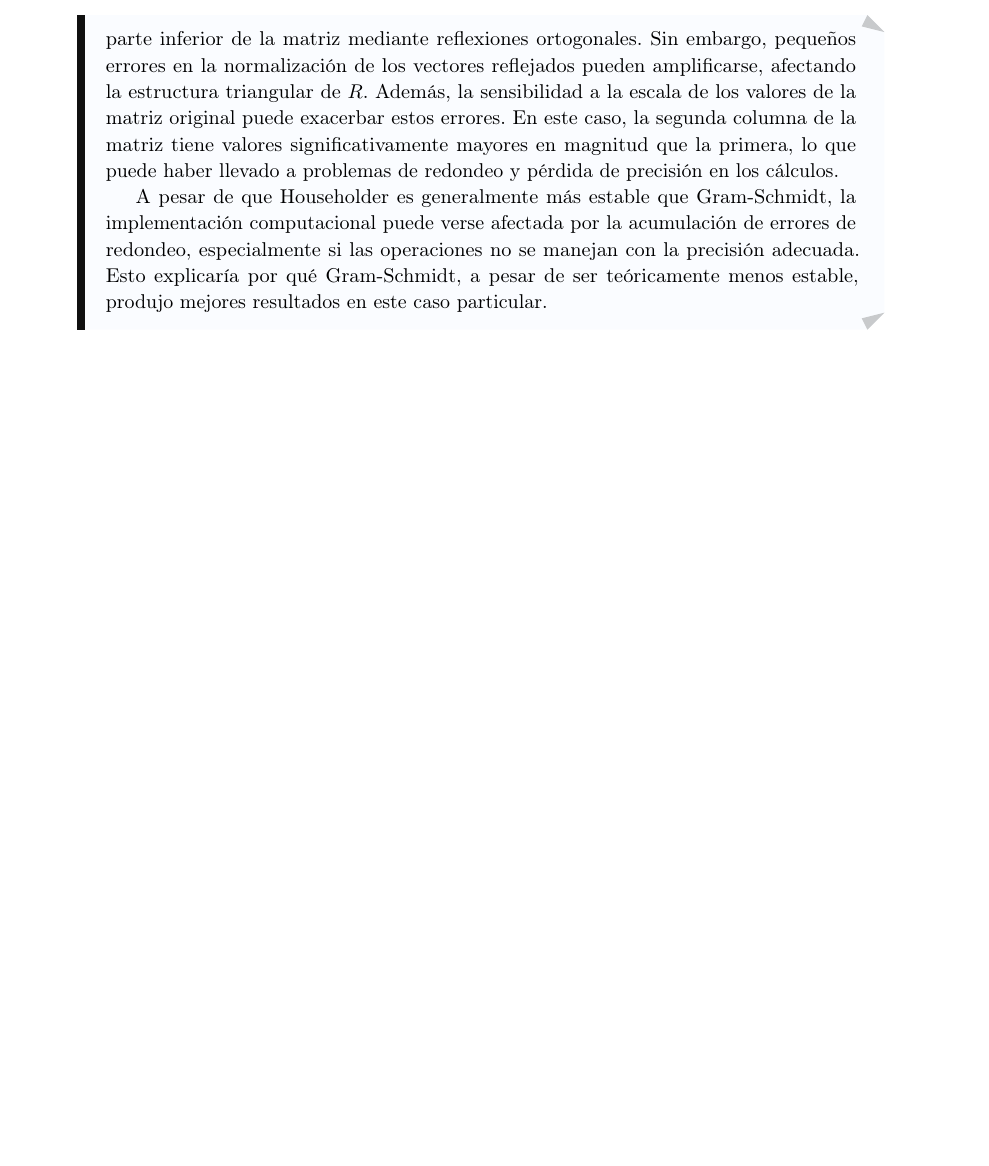
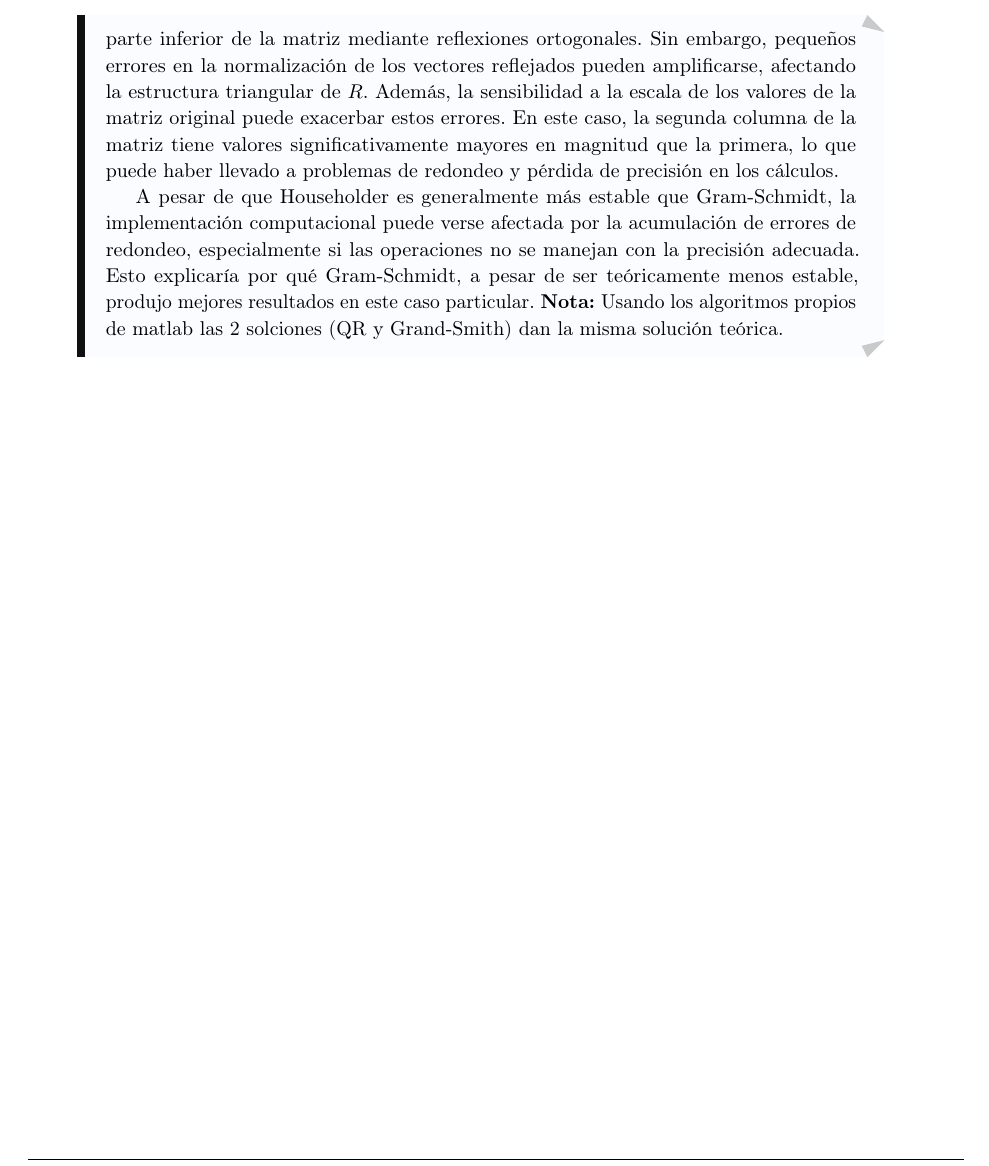
Before and after one commit to TheWolf1205/Latex-Github, a LaTeX document (Analisis-numerico/Taller-3/Tex/main.tex, which reads Analisis-numerico/Taller-3/Tex/ejercicio_1.tex): part of page 7 of 40, cut so that both start at the same text, the shorter picture padded with empty space. Compiled offline with pdfLaTeX.

Commit message:
A-16-Feb-25.4

```diff
--- a/Analisis-numerico/Taller-3/Tex/ejercicio_1.tex
+++ b/Analisis-numerico/Taller-3/Tex/ejercicio_1.tex
@@ -314,6 +314,7 @@ Al comparar los métodos de factorización QR mediante Gram-Schmidt y Householde
 Las transformaciones de Householder están diseñadas para introducir ceros en la parte inferior de la matriz mediante reflexiones ortogonales. Sin embargo, pequeños errores en la normalización de los vectores reflejados pueden amplificarse, afectando la estructura triangular de \( R \). Además, la sensibilidad a la escala de los valores de la matriz original puede exacerbar estos errores. En este caso, la segunda columna de la matriz tiene valores significativamente mayores en magnitud que la primera, lo que puede haber llevado a problemas de redondeo y pérdida de precisión en los cálculos.
 
 A pesar de que Householder es generalmente más estable que Gram-Schmidt, la implementación computacional puede verse afectada por la acumulación de errores de redondeo, especialmente si las operaciones no se manejan con la precisión adecuada. Esto explicaría por qué Gram-Schmidt, a pesar de ser teóricamente menos estable, produjo mejores resultados en este caso particular.
+\textbf{Nota:} Usando los algoritmos propios de matlab las 2 solciones (QR y Grand-Smith) dan la misma solución teórica.
         \end{solucion}
     \end{itemize}
 \end{homeworkProblem}
```
Also changed, not shown: Analisis-numerico/Taller-3/Tex/main.pdf, 1 other file.
